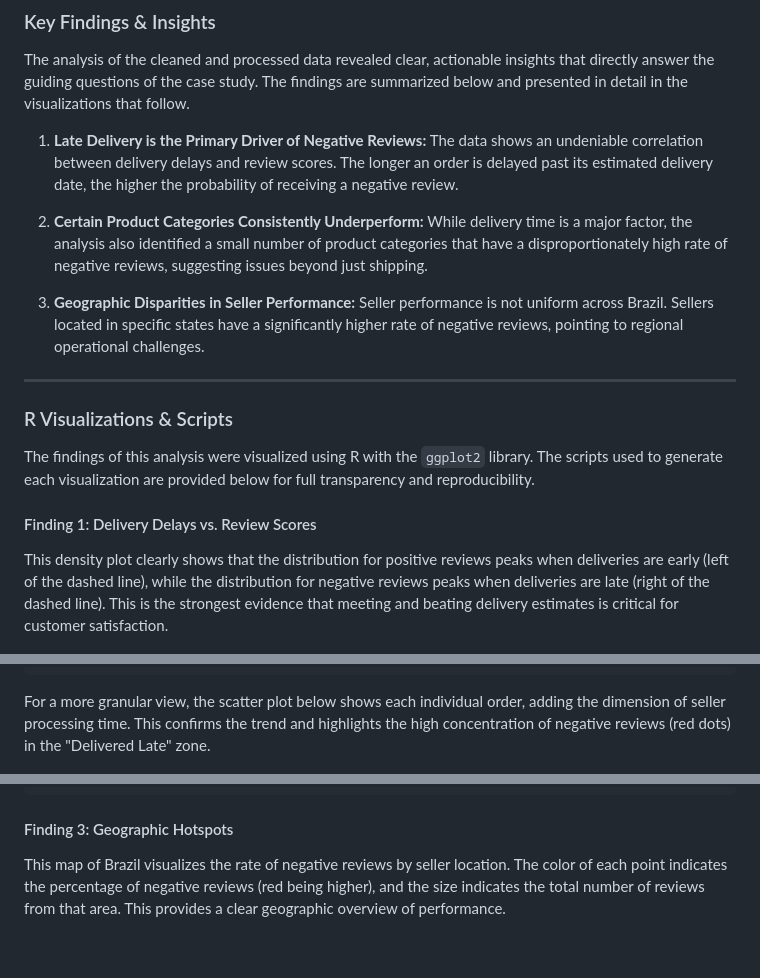
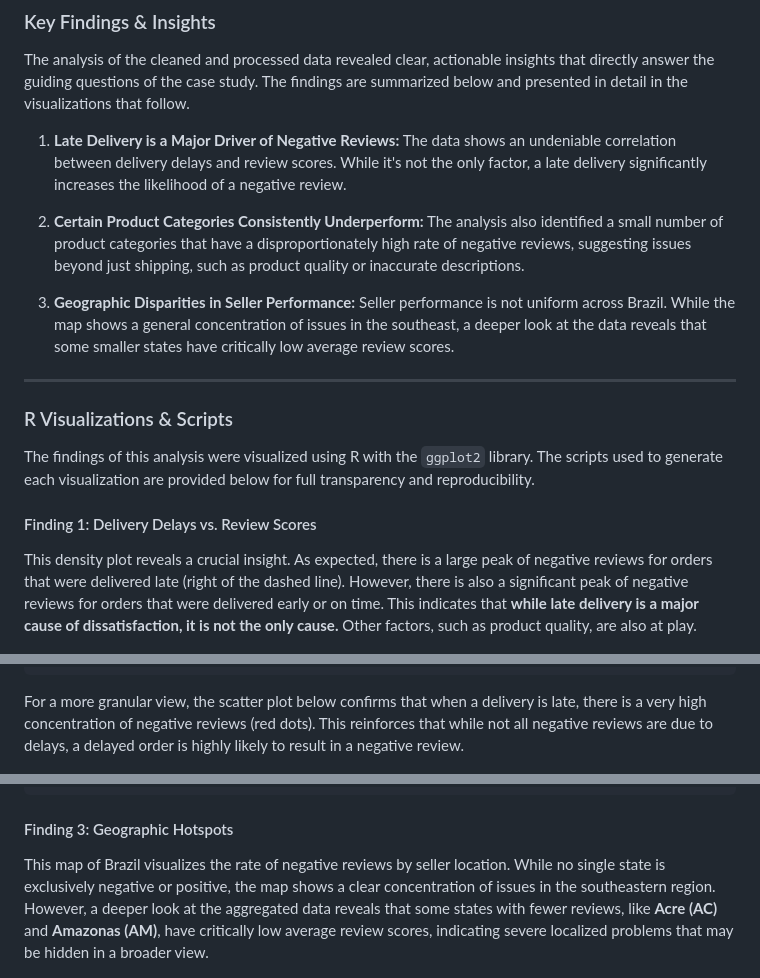
Before and after one commit to auraflaa/Olist-Customer-Satisfaction-Analysis, a Markdown page: 5. Analyse.md, 3 parts joined by grey strips. Drawn GitHub-style; folded sections open; blank space fills up the shorter version.

````diff
--- a/5. Analyse.md
+++ b/5. Analyse.md
@@ -3,11 +3,11 @@
 ### Key Findings & Insights
 The analysis of the cleaned and processed data revealed clear, actionable insights that directly answer the guiding questions of the case study. The findings are summarized below and presented in detail in the visualizations that follow.
 
-1.  **Late Delivery is the Primary Driver of Negative Reviews:** The data shows an undeniable correlation between delivery delays and review scores. The longer an order is delayed past its estimated delivery date, the higher the probability of receiving a negative review.
+1.  **Late Delivery is a Major Driver of Negative Reviews:** The data shows an undeniable correlation between delivery delays and review scores. While it's not the only factor, a late delivery significantly increases the likelihood of a negative review.
 
-2.  **Certain Product Categories Consistently Underperform:** While delivery time is a major factor, the analysis also identified a small number of product categories that have a disproportionately high rate of negative reviews, suggesting issues beyond just shipping.
+2.  **Certain Product Categories Consistently Underperform:** The analysis also identified a small number of product categories that have a disproportionately high rate of negative reviews, suggesting issues beyond just shipping, such as product quality or inaccurate descriptions.
 
-3.  **Geographic Disparities in Seller Performance:** Seller performance is not uniform across Brazil. Sellers located in specific states have a significantly higher rate of negative reviews, pointing to regional operational challenges.
+3.  **Geographic Disparities in Seller Performance:** Seller performance is not uniform across Brazil. While the map shows a general concentration of issues in the southeast, a deeper look at the data reveals that some smaller states have critically low average review scores.
 
 ---
 
@@ -16,7 +16,7 @@ The analysis of the cleaned and processed data revealed clear, actionable insigh
 The findings of this analysis were visualized using R with the `ggplot2` library. The scripts used to generate each visualization are provided below for full transparency and reproducibility.
 
 #### Finding 1: Delivery Delays vs. Review Scores
-This density plot clearly shows that the distribution for positive reviews peaks when deliveries are early (left of the dashed line), while the distribution for negative reviews peaks when deliveries are late (right of the dashed line). This is the strongest evidence that meeting and beating delivery estimates is critical for customer satisfaction.
+This density plot reveals a crucial insight. As expected, there is a large peak of negative reviews for orders that were delivered late (right of the dashed line). However, there is also a significant peak of negative reviews for orders that were delivered early or on time. This indicates that **while late delivery is a major cause of dissatisfaction, it is not the only cause.** Other factors, such as product quality, are also at play.
 
 ![Density Plot of Review Category](https://github.com/auraflaa/Olist-Customer-Satisfaction-Analysis/blob/main/Visualisations/Density%20Plot%20of%20Review%20Category.png)
 
@@ -35,7 +35,7 @@ ggplot(simplified_seller_performance_review,
 ```
 </details>
 
-For a more granular view, the scatter plot below shows each individual order, adding the dimension of seller processing time. This confirms the trend and highlights the high concentration of negative reviews (red dots) in the "Delivered Late" zone.
+For a more granular view, the scatter plot below confirms that when a delivery is late, there is a very high concentration of negative reviews (red dots). This reinforces that while not all negative reviews are due to delays, a delayed order is highly likely to result in a negative review.
 
 ![Scatter Plot of Review vs Delivery Delay](https://github.com/auraflaa/Olist-Customer-Satisfaction-Analysis/blob/main/Visualisations/Review%20vs%20Delivery%20Delay.png)
 
@@ -95,7 +95,7 @@ ggplot(top_categories,
 </details>
 
 #### Finding 3: Geographic Hotspots
-This map of Brazil visualizes the rate of negative reviews by seller location. The color of each point indicates the percentage of negative reviews (red being higher), and the size indicates the total number of reviews from that area. This provides a clear geographic overview of performance.
+This map of Brazil visualizes the rate of negative reviews by seller location. While no single state is exclusively negative or positive, the map shows a clear concentration of issues in the southeastern region. However, a deeper look at the aggregated data reveals that some states with fewer reviews, like **Acre (AC)** and **Amazonas (AM)**, have critically low average review scores, indicating severe localized problems that may be hidden in a broader view.
 
 ![Geographic Hotspots for Negative Reviews](https://github.com/auraflaa/Olist-Customer-Satisfaction-Analysis/blob/main/Visualisations/Geographic%20Hotspots%20for%20Negative%20Reviews.png)
 
````
